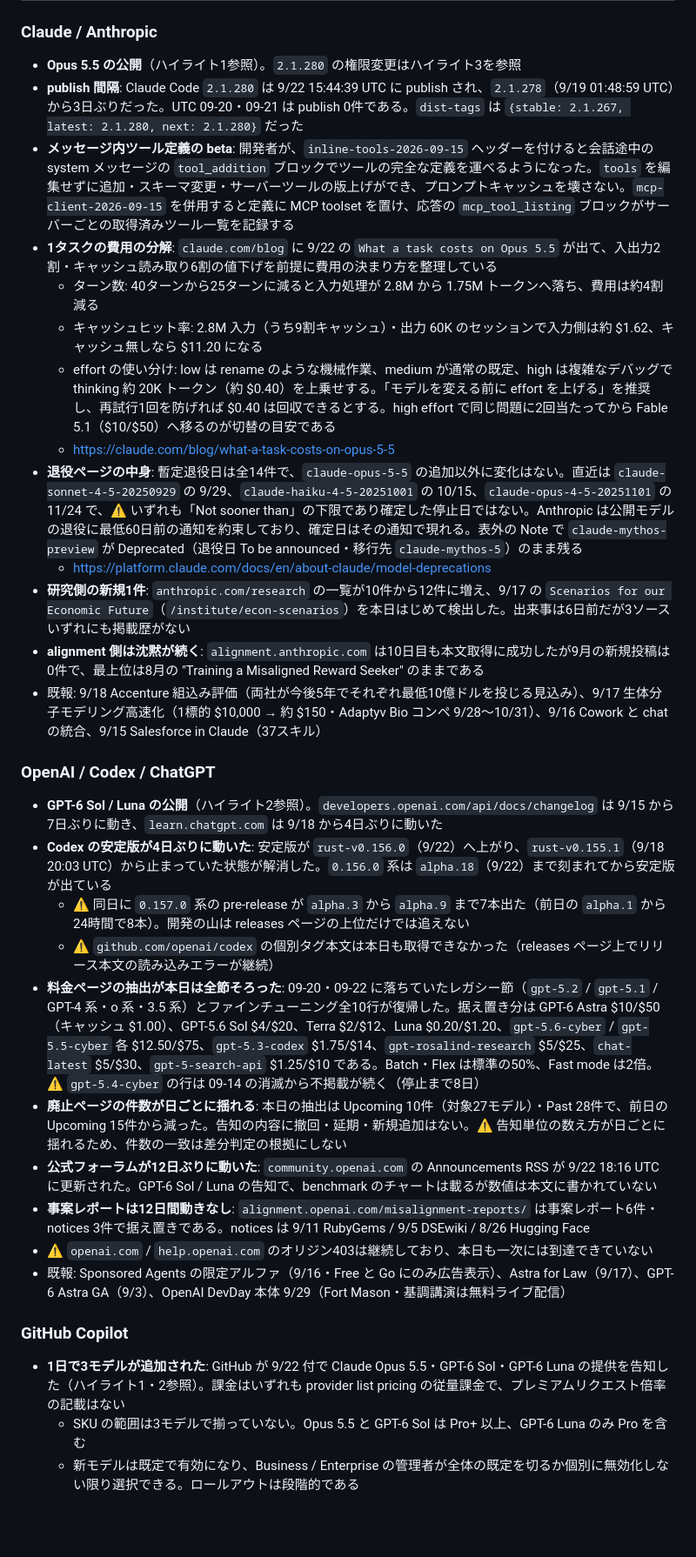
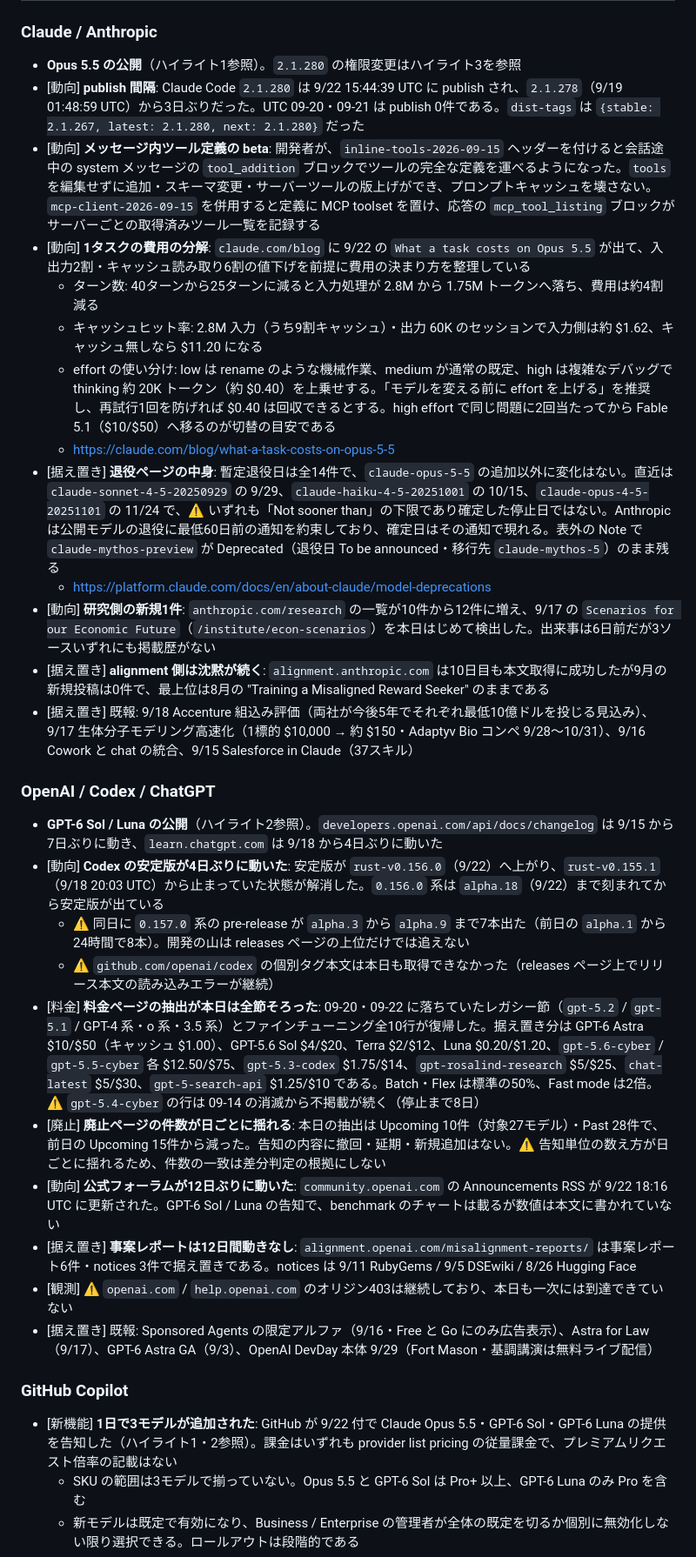
Before and after one commit to kit1132/05_ai-news-daily, a Markdown page: daily/2026/ai-news-daily-2026-09-23.md, the part around one of its changes. Shown at 87% size. Rendered like a GitHub page; blank space fills up the shorter version.

```diff
--- a/daily/2026/ai-news-daily-2026-09-23.md
+++ b/daily/2026/ai-news-daily-2026-09-23.md
@@ -77,35 +77,35 @@
 ### Claude / Anthropic
 
 - **Opus 5.5 の公開**（ハイライト1参照）。`2.1.280` の権限変更はハイライト3を参照
-- **publish 間隔**: Claude Code `2.1.280` は 9/22 15:44:39 UTC に publish され、`2.1.278`（9/19 01:48:59 UTC）から3日ぶりだった。UTC 09-20・09-21 は publish 0件である。`dist-tags` は `{stable: 2.1.267, latest: 2.1.280, next: 2.1.280}` だった
-- **メッセージ内ツール定義の beta**: 開発者が、`inline-tools-2026-09-15` ヘッダーを付けると会話途中の system メッセージの `tool_addition` ブロックでツールの完全な定義を運べるようになった。`tools` を編集せずに追加・スキーマ変更・サーバーツールの版上げができ、プロンプトキャッシュを壊さない。`mcp-client-2026-09-15` を併用すると定義に MCP toolset を置け、応答の `mcp_tool_listing` ブロックがサーバーごとの取得済みツール一覧を記録する
-- **1タスクの費用の分解**: `claude.com/blog` に 9/22 の `What a task costs on Opus 5.5` が出て、入出力2割・キャッシュ読み取り6割の値下げを前提に費用の決まり方を整理している
+- [動向] **publish 間隔**: Claude Code `2.1.280` は 9/22 15:44:39 UTC に publish され、`2.1.278`（9/19 01:48:59 UTC）から3日ぶりだった。UTC 09-20・09-21 は publish 0件である。`dist-tags` は `{stable: 2.1.267, latest: 2.1.280, next: 2.1.280}` だった
+- [動向] **メッセージ内ツール定義の beta**: 開発者が、`inline-tools-2026-09-15` ヘッダーを付けると会話途中の system メッセージの `tool_addition` ブロックでツールの完全な定義を運べるようになった。`tools` を編集せずに追加・スキーマ変更・サーバーツールの版上げができ、プロンプトキャッシュを壊さない。`mcp-client-2026-09-15` を併用すると定義に MCP toolset を置け、応答の `mcp_tool_listing` ブロックがサーバーごとの取得済みツール一覧を記録する
+- [動向] **1タスクの費用の分解**: `claude.com/blog` に 9/22 の `What a task costs on Opus 5.5` が出て、入出力2割・キャッシュ読み取り6割の値下げを前提に費用の決まり方を整理している
   - ターン数: 40ターンから25ターンに減ると入力処理が 2.8M から 1.75M トークンへ落ち、費用は約4割減る
   - キャッシュヒット率: 2.8M 入力（うち9割キャッシュ）・出力 60K のセッションで入力側は約 $1.62、キャッシュ無しなら $11.20 になる
   - effort の使い分け: low は rename のような機械作業、medium が通常の既定、high は複雑なデバッグで thinking 約 20K トークン（約 $0.40）を上乗せする。「モデルを変える前に effort を上げる」を推奨し、再試行1回を防げれば $0.40 は回収できるとする。high effort で同じ問題に2回当たってから Fable 5.1（$10/$50）へ移るのが切替の目安である
   - https://claude.com/blog/what-a-task-costs-on-opus-5-5
-- **退役ページの中身**: 暫定退役日は全14件で、`claude-opus-5-5` の追加以外に変化はない。直近は `claude-sonnet-4-5-20250929` の 9/29、`claude-haiku-4-5-20251001` の 10/15、`claude-opus-4-5-20251101` の 11/24 で、⚠️ いずれも「Not sooner than」の下限であり確定した停止日ではない。Anthropic は公開モデルの退役に最低60日前の通知を約束しており、確定日はその通知で現れる。表外の Note で `claude-mythos-preview` が Deprecated（退役日 To be announced・移行先 `claude-mythos-5`）のまま残る
+- [据え置き] **退役ページの中身**: 暫定退役日は全14件で、`claude-opus-5-5` の追加以外に変化はない。直近は `claude-sonnet-4-5-20250929` の 9/29、`claude-haiku-4-5-20251001` の 10/15、`claude-opus-4-5-20251101` の 11/24 で、⚠️ いずれも「Not sooner than」の下限であり確定した停止日ではない。Anthropic は公開モデルの退役に最低60日前の通知を約束しており、確定日はその通知で現れる。表外の Note で `claude-mythos-preview` が Deprecated（退役日 To be announced・移行先 `claude-mythos-5`）のまま残る
   - https://platform.claude.com/docs/en/about-claude/model-deprecations
-- **研究側の新規1件**: `anthropic.com/research` の一覧が10件から12件に増え、9/17 の `Scenarios for our Economic Future`（`/institute/econ-scenarios`）を本日はじめて検出した。出来事は6日前だが3ソースいずれにも掲載歴がない
-- **alignment 側は沈黙が続く**: `alignment.anthropic.com` は10日目も本文取得に成功したが9月の新規投稿は0件で、最上位は8月の "Training a Misaligned Reward Seeker" のままである
-- 既報: 9/18 Accenture 組込み評価（両社が今後5年でそれぞれ最低10億ドルを投じる見込み）、9/17 生体分子モデリング高速化（1標的 $10,000 → 約 $150・Adaptyv Bio コンペ 9/28〜10/31）、9/16 Cowork と chat の統合、9/15 Salesforce in Claude（37スキル）
+- [動向] **研究側の新規1件**: `anthropic.com/research` の一覧が10件から12件に増え、9/17 の `Scenarios for our Economic Future`（`/institute/econ-scenarios`）を本日はじめて検出した。出来事は6日前だが3ソースいずれにも掲載歴がない
+- [据え置き] **alignment 側は沈黙が続く**: `alignment.anthropic.com` は10日目も本文取得に成功したが9月の新規投稿は0件で、最上位は8月の "Training a Misaligned Reward Seeker" のままである
+- [据え置き] 既報: 9/18 Accenture 組込み評価（両社が今後5年でそれぞれ最低10億ドルを投じる見込み）、9/17 生体分子モデリング高速化（1標的 $10,000 → 約 $150・Adaptyv Bio コンペ 9/28〜10/31）、9/16 Cowork と chat の統合、9/15 Salesforce in Claude（37スキル）
 
 ### OpenAI / Codex / ChatGPT
 
 - **GPT-6 Sol / Luna の公開**（ハイライト2参照）。`developers.openai.com/api/docs/changelog` は 9/15 から7日ぶりに動き、`learn.chatgpt.com` は 9/18 から4日ぶりに動いた
-- **Codex の安定版が4日ぶりに動いた**: 安定版が `rust-v0.156.0`（9/22）へ上がり、`rust-v0.155.1`（9/18 20:03 UTC）から止まっていた状態が解消した。`0.156.0` 系は `alpha.18`（9/22）まで刻まれてから安定版が出ている
+- [動向] **Codex の安定版が4日ぶりに動いた**: 安定版が `rust-v0.156.0`（9/22）へ上がり、`rust-v0.155.1`（9/18 20:03 UTC）から止まっていた状態が解消した。`0.156.0` 系は `alpha.18`（9/22）まで刻まれてから安定版が出ている
   - ⚠️ 同日に `0.157.0` 系の pre-release が `alpha.3` から `alpha.9` まで7本出た（前日の `alpha.1` から24時間で8本）。開発の山は releases ページの上位だけでは追えない
   - ⚠️ `github.com/openai/codex` の個別タグ本文は本日も取得できなかった（releases ページ上でリリース本文の読み込みエラーが継続）
-- **料金ページの抽出が本日は全節そろった**: 09-20・09-22 に落ちていたレガシー節（`gpt-5.2` / `gpt-5.1` / GPT-4 系・o 系・3.5 系）とファインチューニング全10行が復帰した。据え置き分は GPT-6 Astra $10/$50（キャッシュ $1.00）、GPT-5.6 Sol $4/$20、Terra $2/$12、Luna $0.20/$1.20、`gpt-5.6-cyber` / `gpt-5.5-cyber` 各 $12.50/$75、`gpt-5.3-codex` $1.75/$14、`gpt-rosalind-research` $5/$25、`chat-latest` $5/$30、`gpt-5-search-api` $1.25/$10 である。Batch・Flex は標準の50%、Fast mode は2倍。⚠️ `gpt-5.4-cyber` の行は 09-14 の消滅から不掲載が続く（停止まで8日）
-- **廃止ページの件数が日ごとに揺れる**: 本日の抽出は Upcoming 10件（対象27モデル）・Past 28件で、前日の Upcoming 15件から減った。告知の内容に撤回・延期・新規追加はない。⚠️ 告知単位の数え方が日ごとに揺れるため、件数の一致は差分判定の根拠にしない
-- **公式フォーラムが12日ぶりに動いた**: `community.openai.com` の Announcements RSS が 9/22 18:16 UTC に更新された。GPT-6 Sol / Luna の告知で、benchmark のチャートは載るが数値は本文に書かれていない
-- **事案レポートは12日間動きなし**: `alignment.openai.com/misalignment-reports/` は事案レポート6件・notices 3件で据え置きである。notices は 9/11 RubyGems / 9/5 DSEwiki / 8/26 Hugging Face
-- ⚠️ `openai.com` / `help.openai.com` のオリジン403は継続しており、本日も一次には到達できていない
-- 既報: Sponsored Agents の限定アルファ（9/16・Free と Go にのみ広告表示）、Astra for Law（9/17）、GPT-6 Astra GA（9/3）、OpenAI DevDay 本体 9/29（Fort Mason・基調講演は無料ライブ配信）
+- [料金] **料金ページの抽出が本日は全節そろった**: 09-20・09-22 に落ちていたレガシー節（`gpt-5.2` / `gpt-5.1` / GPT-4 系・o 系・3.5 系）とファインチューニング全10行が復帰した。据え置き分は GPT-6 Astra $10/$50（キャッシュ $1.00）、GPT-5.6 Sol $4/$20、Terra $2/$12、Luna $0.20/$1.20、`gpt-5.6-cyber` / `gpt-5.5-cyber` 各 $12.50/$75、`gpt-5.3-codex` $1.75/$14、`gpt-rosalind-research` $5/$25、`chat-latest` $5/$30、`gpt-5-search-api` $1.25/$10 である。Batch・Flex は標準の50%、Fast mode は2倍。⚠️ `gpt-5.4-cyber` の行は 09-14 の消滅から不掲載が続く（停止まで8日）
+- [廃止] **廃止ページの件数が日ごとに揺れる**: 本日の抽出は Upcoming 10件（対象27モデル）・Past 28件で、前日の Upcoming 15件から減った。告知の内容に撤回・延期・新規追加はない。⚠️ 告知単位の数え方が日ごとに揺れるため、件数の一致は差分判定の根拠にしない
+- [動向] **公式フォーラムが12日ぶりに動いた**: `community.openai.com` の Announcements RSS が 9/22 18:16 UTC に更新された。GPT-6 Sol / Luna の告知で、benchmark のチャートは載るが数値は本文に書かれていない
+- [据え置き] **事案レポートは12日間動きなし**: `alignment.openai.com/misalignment-reports/` は事案レポート6件・notices 3件で据え置きである。notices は 9/11 RubyGems / 9/5 DSEwiki / 8/26 Hugging Face
+- [観測] ⚠️ `openai.com` / `help.openai.com` のオリジン403は継続しており、本日も一次には到達できていない
+- [据え置き] 既報: Sponsored Agents の限定アルファ（9/16・Free と Go にのみ広告表示）、Astra for Law（9/17）、GPT-6 Astra GA（9/3）、OpenAI DevDay 本体 9/29（Fort Mason・基調講演は無料ライブ配信）
 
 ### GitHub Copilot
 
-- **1日で3モデルが追加された**: GitHub が 9/22 付で Claude Opus 5.5・GPT-6 Sol・GPT-6 Luna の提供を告知した（ハイライト1・2参照）。課金はいずれも provider list pricing の従量課金で、プレミアムリクエスト倍率の記載はない
+- [新機能] **1日で3モデルが追加された**: GitHub が 9/22 付で Claude Opus 5.5・GPT-6 Sol・GPT-6 Luna の提供を告知した（ハイライト1・2参照）。課金はいずれも provider list pricing の従量課金で、プレミアムリクエスト倍率の記載はない
   - SKU の範囲は3モデルで揃っていない。Opus 5.5 と GPT-6 Sol は Pro+ 以上、GPT-6 Luna のみ Pro を含む
   - 新モデルは既定で有効になり、Business / Enterprise の管理者が全体の既定を切るか個別に無効化しない限り選択できる。ロールアウトは段階的である
   - Opus 5.5 の対応サーフェスは10面（VS Code / Visual Studio / Copilot CLI / コーディングエージェント / Copilot アプリ / github.com / モバイル / JetBrains / Xcode / Eclipse）で、初期検証では Opus 5 と同等の解決率をより少ないステップとトークンで達成したとされる。⚠️ 既定モデルの置き換えかどうかは書かれていない
```
Also changed, not shown: other parts of daily/2026/ai-news-daily-2026-09-23.md (+42 -42 lines), daily/2026/ai-news-daily-2026-09-21.md (+46 -46 lines), daily/2026/ai-news-daily-2026-09-22.md (+44 -44 lines).
